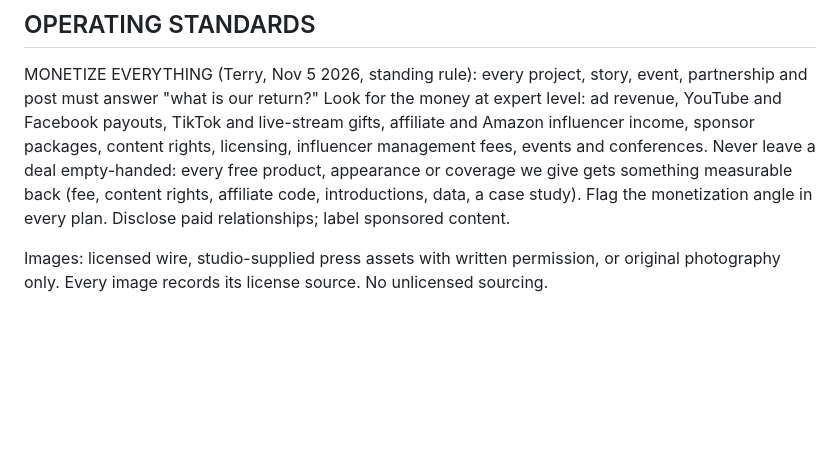
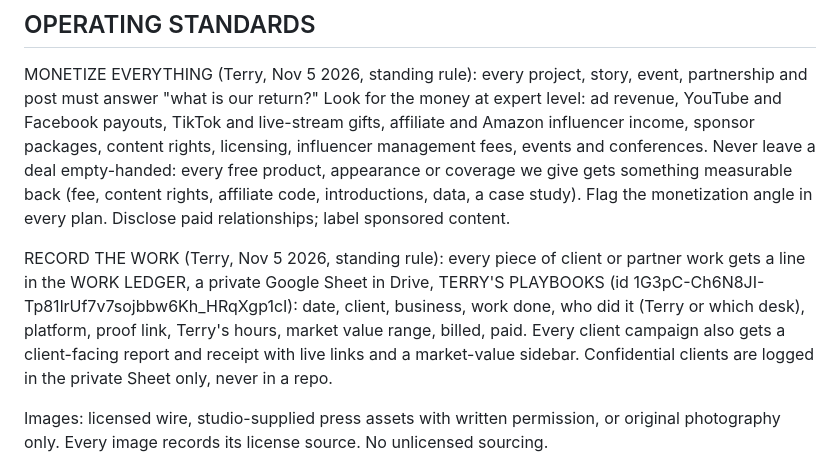
Before and after one commit to newswirehollywood-eng/newswire, a Markdown page: CLAUDE.md, the part around the change. Rendered like a GitHub page; blank space fills up the shorter version.

Commit message:
Standing rule: record the work (Work Ledger + client receipts)
Co-Authored-By: Claude Opus 5.5 <noreply@anthropic.com>
Claude-Session: https://claude.ai/code/session_01AWtDSqfsvaDYCP87WxCiTP

```diff
--- a/CLAUDE.md
+++ b/CLAUDE.md
@@ -81,6 +81,8 @@ Priority build. Core infrastructure, same weight as the newsroom. A living inter
 
 MONETIZE EVERYTHING (Terry, Nov 5 2026, standing rule): every project, story, event, partnership and post must answer "what is our return?" Look for the money at expert level: ad revenue, YouTube and Facebook payouts, TikTok and live-stream gifts, affiliate and Amazon influencer income, sponsor packages, content rights, licensing, influencer management fees, events and conferences. Never leave a deal empty-handed: every free product, appearance or coverage we give gets something measurable back (fee, content rights, affiliate code, introductions, data, a case study). Flag the monetization angle in every plan. Disclose paid relationships; label sponsored content.
 
+RECORD THE WORK (Terry, Nov 5 2026, standing rule): every piece of client or partner work gets a line in the WORK LEDGER, a private Google Sheet in Drive, TERRY'S PLAYBOOKS (id 1G3pC-Ch6N8JI-Tp81lrUf7v7sojbbw6Kh_HRqXgp1cI): date, client, business, work done, who did it (Terry or which desk), platform, proof link, Terry's hours, market value range, billed, paid. Every client campaign also gets a client-facing report and receipt with live links and a market-value sidebar. Confidential clients are logged in the private Sheet only, never in a repo.
+
 Images: licensed wire, studio-supplied press assets with written permission, or original photography only. Every image records its license source. No unlicensed sourcing.
 
 Paid and sponsored content carries a visible label. This is an indexing requirement, not an editorial preference.
```
